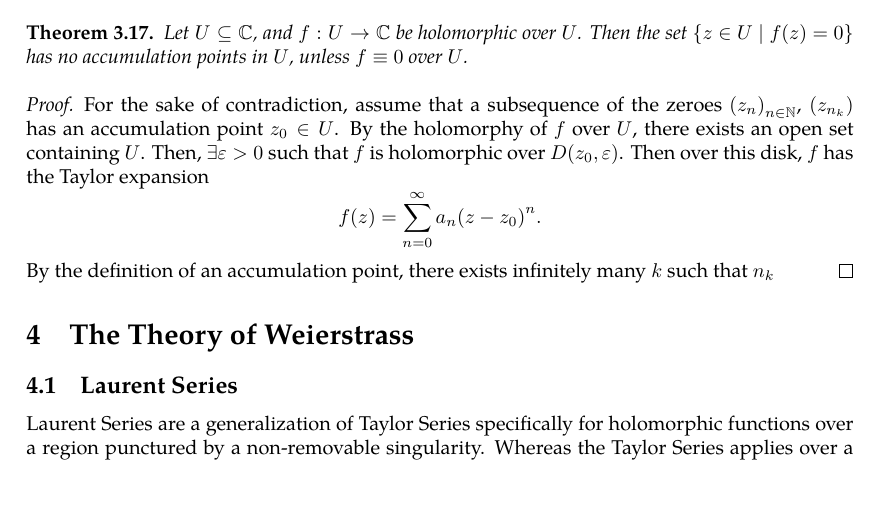
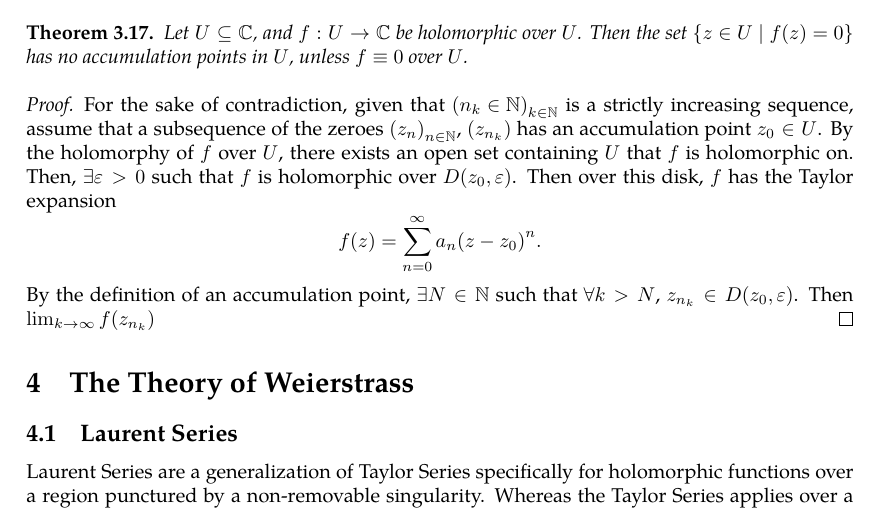
Before and after one commit to slipperking/complex-analysis-latex, a LaTeX document (main.tex): part of page 36 of 36, cut so that both start at the same text, the shorter picture padded with empty space. Compiled offline with pdfLaTeX.

Commit message:
overleaf_to_git (Mon Jun  2 13:18:14 2025 -0700): update main.tex from r6794 to r6803

```diff
--- a/main.tex
+++ b/main.tex
@@ -930,7 +930,7 @@ We will introduce a fundamental application of Liouville's Theorem (\autoref{thm
     Let \(U\subseteq\mathbb{C}\), and \(f:U\to\mathbb{C}\) be holomorphic over \(U\). Then the set \(\cbraces{z\in U\mid f(z)=0}\) has no accumulation points in \(U\), unless \(f\equiv0\) over \(U\).
 \end{theorem}
 \begin{proof}
-    For the sake of contradiction, assume that a subsequence of the zeroes \(\paren{z_n}_{n\in\mathbb{N}}\), \(\paren{z_{n_k}}\) has an accumulation point \(z_0\in U\). By the holomorphy of \(f\) over \(U\), there exists an open set containing \(U\). Then, \(\exists\varepsilon>0\) such that \(f\) is holomorphic over \(D\paren{z_0,\varepsilon}\). Then over this disk, \(f\) has the Taylor expansion \[f(z)=\sum_{n=0}^\infty a_n\paren{z-z_0}^n.\] By the definition of an accumulation point, there exists infinitely many \(k\) such that \(n_k\)
+    For the sake of contradiction, given that \(\paren{n_k\in\mathbb{N}}_{k\in\mathbb{N}}\) is a strictly increasing sequence, assume that a subsequence of the zeroes \(\paren{z_n}_{n\in\mathbb{N}}\), \(\paren{z_{n_k}}\) has an accumulation point \(z_0\in U\). By the holomorphy of \(f\) over \(U\), there exists an open set containing \(U\) that \(f\) is holomorphic on. Then, \(\exists\varepsilon>0\) such that \(f\) is holomorphic over \(D\paren{z_0,\varepsilon}\). Then over this disk, \(f\) has the Taylor expansion \[f(z)=\sum_{n=0}^\infty a_n\paren{z-z_0}^n.\] By the definition of an accumulation point, \(\exists N\in\mathbb{N}\) such that \(\forall k>N\), \(z_{n_k}\in D\paren{z_0,\varepsilon}\). Then \(\lim_{k\to\infty}f\paren{z_{n_k}}\)
 \end{proof}
 \section{The Theory of Weierstrass}
 \subsection{Laurent Series}
```
